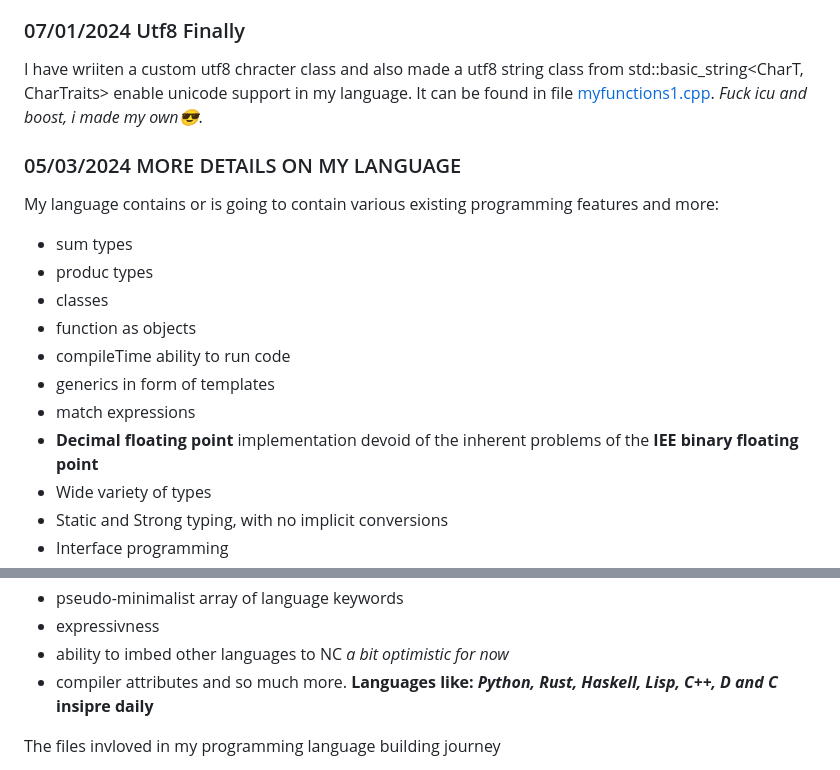
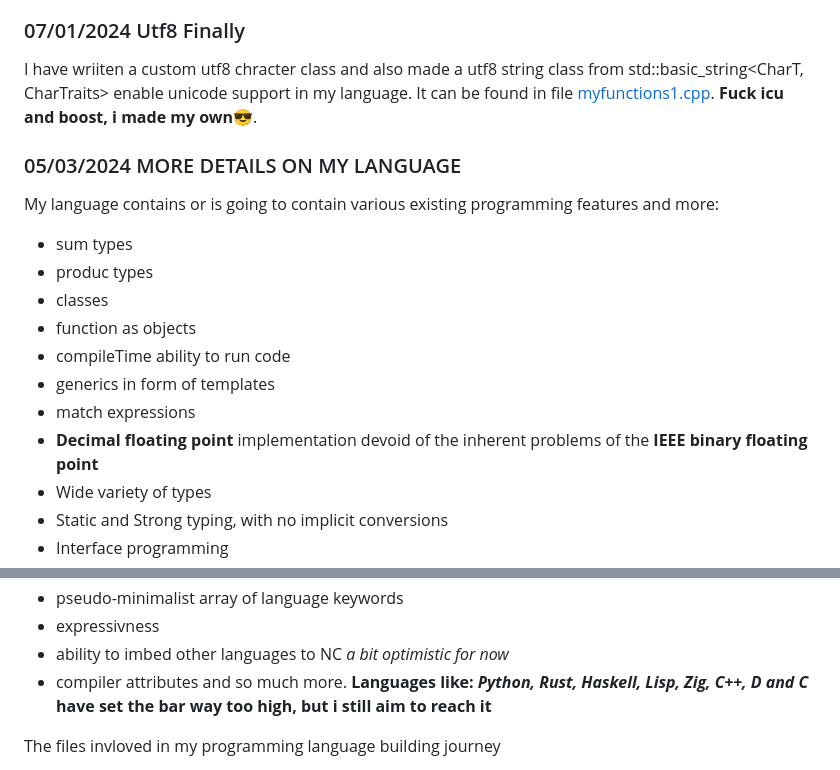
Before and after one commit to DanielEmeka2003/LearningCpp, a Markdown page: README.md, 2 parts joined by grey strips. Drawn GitHub-style.

Commit message:
blank(3): another readme modification

```diff
--- a/README.md
+++ b/README.md
@@ -14,7 +14,7 @@ I also have a partially-implemented pl0 compiler that compiles down to the **C**
 
 ### 07/01/2024 Utf8 Finally
 I have wriiten a custom utf8 chracter class and also made a utf8 string class from std::basic_string<CharT, CharTraits> enable unicode support in my language.
-It can be found in file [myfunctions1.cpp](myfunctions1.cpp). _Fuck icu and boost, i made my own😎_.
+It can be found in file [myfunctions1.cpp](myfunctions1.cpp). **Fuck icu and boost, i made my own😎**.
 
 ### 05/03/2024 MORE DETAILS ON MY LANGUAGE
 My language contains or is going to contain various existing programming features and more:
@@ -25,7 +25,7 @@ My language contains or is going to contain various existing programming feature
 - compileTime ability to run code
 - generics in form of templates
 - match expressions
-- **Decimal floating point** implementation devoid of the inherent problems of the **IEE binary floating point**
+- **Decimal floating point** implementation devoid of the inherent problems of the **IEEE binary floating point**
 - Wide variety of types
 - Static and Strong typing, with no implicit conversions
 - Interface programming
@@ -40,7 +40,7 @@ My language contains or is going to contain various existing programming feature
 - expressivness
 - ability to imbed other languages to NC *a bit optimistic for now*
 - compiler attributes and so much more.
-**Languages like: _Python, Rust, Haskell, Lisp, C++, D and C_ insipre daily**
+**Languages like: _Python, Rust, Haskell, Lisp, Zig, C++, D and C_ have set the bar way too high, but i still aim to reach it**
 
 The files invloved in my programming language building journey
 + [NcLog.h](header/NcLog.h) _: contains class Nc::Log, responsible for error logging_
```
